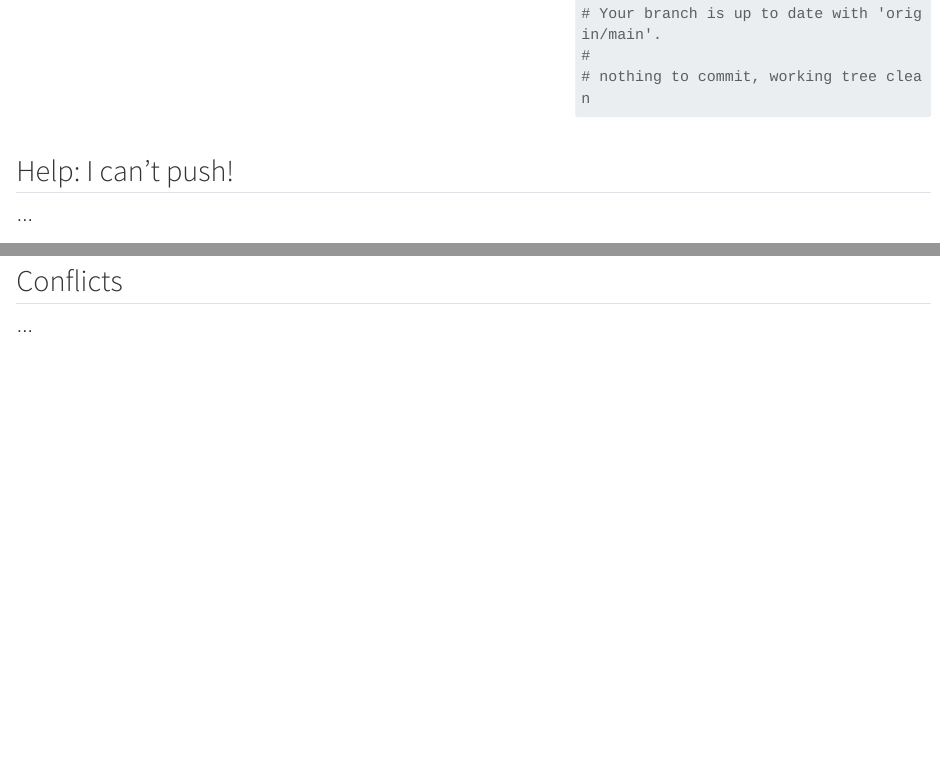
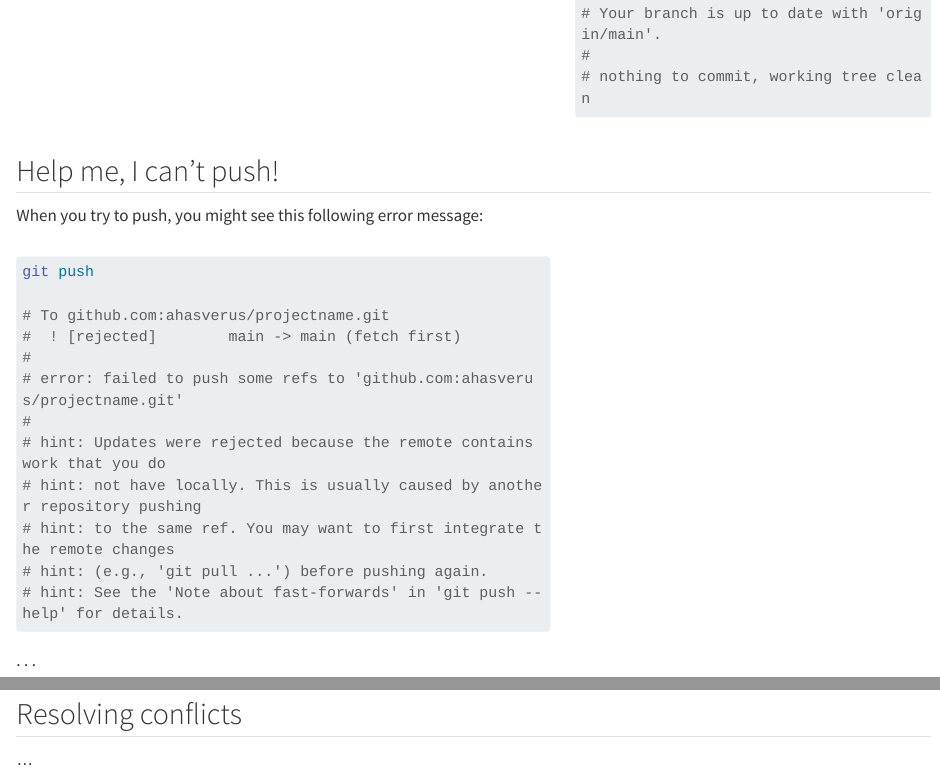
Before and after one commit to FRBCesab/good-practices, a Quarto document (slides/collaboration.qmd): the page in a window 1100 px wide, from 4890 px down, and a second part further down, joined at a grey line. Rendered offline with R 4.5, knitr and Pandoc in place of Quarto, with nearby package versions; long lines of code are wrapped.

Commit message:
edit help me 1 part

````diff
--- a/slides/collaboration.qmd
+++ b/slides/collaboration.qmd
@@ -336,4 +336,22 @@ git status
 :::
 ::::
 
-## Help: I can't push!
+## Help me, I can't push!
+
+When you try to push, you might see this following error message:
+
+::::{ .columns }
+:::{ .column width="60%"}
+```bash
+git push
+
+# To github.com:ahasverus/projectname.git
+#  ! [rejected]        main -> main (fetch first)
+#
+# error: failed to push some refs to 'github.com:ahasverus/projectname.git'
+#
+# hint: Updates were rejected because the remote contains work that you do
+# hint: not have locally. This is usually caused by another repository pushing
+# hint: to the same ref. You may want to first integrate the remote changes
+# hint: (e.g., 'git pull ...') before pushing again.
+# hint: See the 'Note about fast-forwards' in 'git push --help' for details.
@@ -340,7 +372,7 @@ git status
 
 ...
 
-## Conflicts
+## Resolving conflicts
 
 ...
 
````
Also changed, not shown: index.html, slides/collaboration.qmd (16 more changed lines).
